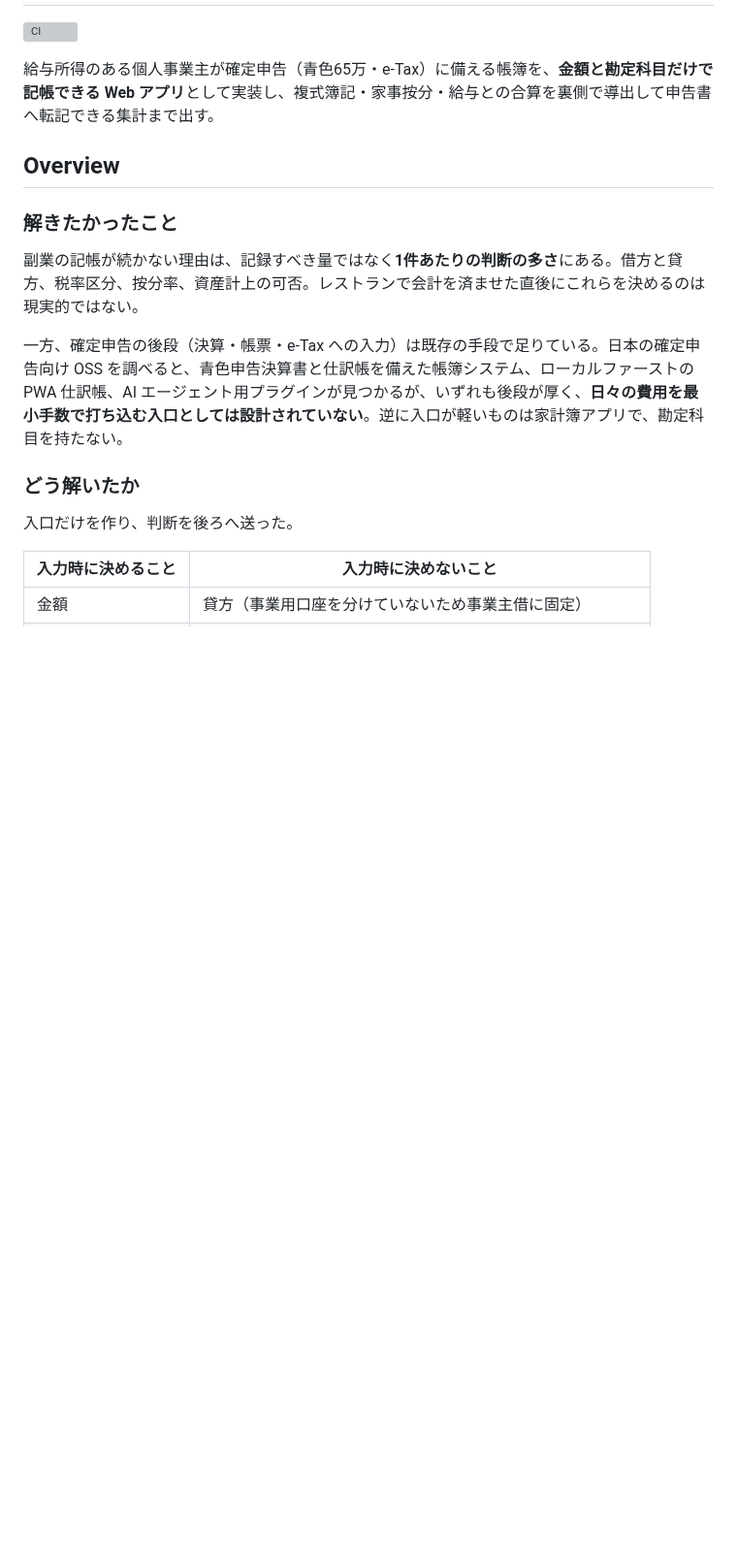
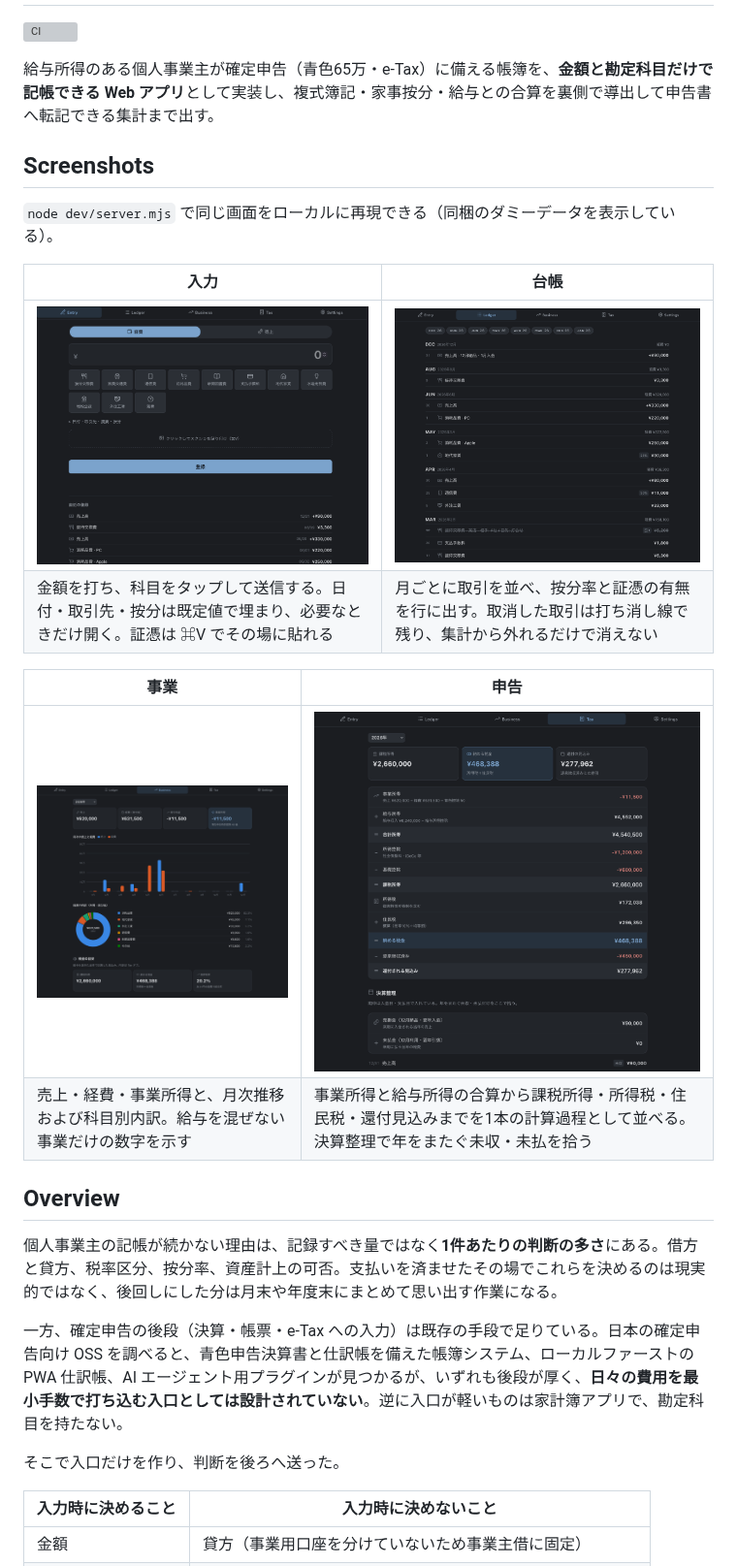
Before and after one commit to yktsnet/etax-prep, a Markdown page: README.md, the part around one of its changes. Shown at 97% size. Rendered like a GitHub page; pictures changed too: docs/screenshots/business.png (added), docs/screenshots/entry.png (added), docs/screenshots/ledger.png (added); blank space fills up the shorter version; grey boxes are pictures that could not be loaded.

```diff
--- a/README.md
+++ b/README.md
@@ -6,17 +6,27 @@
 
 給与所得のある個人事業主が確定申告（青色65万・e-Tax）に備える帳簿を、**金額と勘定科目だけで記帳できる Web アプリ**として実装し、複式簿記・家事按分・給与との合算を裏側で導出して申告書へ転記できる集計まで出す。
 
+## Screenshots
+
+`node dev/server.mjs` で同じ画面をローカルに再現できる（同梱のダミーデータを表示している）。
+
+| 入力 | 台帳 |
+|---|---|
+| ![入力画面](docs/screenshots/entry.png) | ![台帳画面](docs/screenshots/ledger.png) |
+| 金額を打ち、科目をタップして送信する。日付・取引先・按分は既定値で埋まり、必要なときだけ開く。証憑は ⌘V でその場に貼れる | 月ごとに取引を並べ、按分率と証憑の有無を行に出す。取消した取引は打ち消し線で残り、集計から外れるだけで消えない |
+
+| 事業 | 申告 |
+|---|---|
+| ![事業画面](docs/screenshots/business.png) | ![申告画面](docs/screenshots/tax.png) |
+| 売上・経費・事業所得と、月次推移および科目別内訳。給与を混ぜない事業だけの数字を示す | 事業所得と給与所得の合算から課税所得・所得税・住民税・還付見込みまでを1本の計算過程として並べる。決算整理で年をまたぐ未収・未払を拾う |
+
 ## Overview
 
-### 解きたかったこと
-
-副業の記帳が続かない理由は、記録すべき量ではなく**1件あたりの判断の多さ**にある。借方と貸方、税率区分、按分率、資産計上の可否。レストランで会計を済ませた直後にこれらを決めるのは現実的ではない。
+個人事業主の記帳が続かない理由は、記録すべき量ではなく**1件あたりの判断の多さ**にある。借方と貸方、税率区分、按分率、資産計上の可否。支払いを済ませたその場でこれらを決めるのは現実的ではなく、後回しにした分は月末や年度末にまとめて思い出す作業になる。
 
 一方、確定申告の後段（決算・帳票・e-Tax への入力）は既存の手段で足りている。日本の確定申告向け OSS を調べると、青色申告決算書と仕訳帳を備えた帳簿システム、ローカルファーストの PWA 仕訳帳、AI エージェント用プラグインが見つかるが、いずれも後段が厚く、**日々の費用を最小手数で打ち込む入口としては設計されていない**。逆に入口が軽いものは家計簿アプリで、勘定科目を持たない。
 
-### どう解いたか
-
-入口だけを作り、判断を後ろへ送った。
+そこで入口だけを作り、判断を後ろへ送った。
 
 | 入力時に決めること | 入力時に決めないこと |
 |---|---|
```
Also changed, not shown: other parts of README.md (+6 -2 lines), README.en.md (+22 -8 lines), docs/guarantees.md (+10 -0 lines), docs/localization.md (added, +36 -0 lines), docs/screenshots/settings.png (added), 4 other files.
